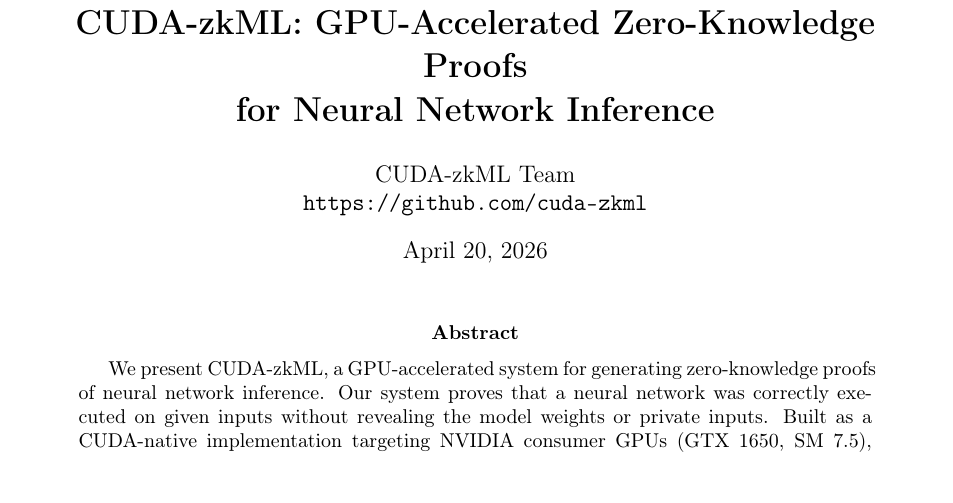
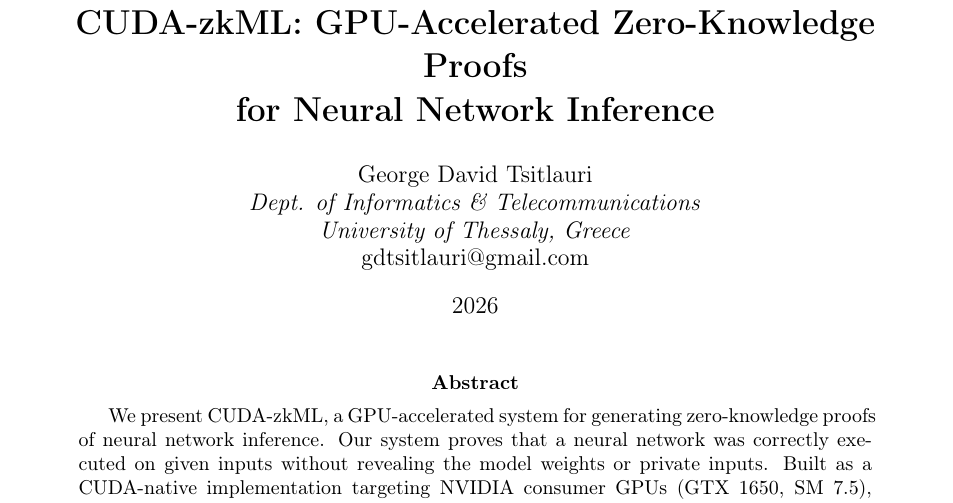
Before and after one commit to gdtsitlauri/cuda-zkml, a LaTeX paper (paper/cuda_zkml.tex): part of page 1 of 7, cut so that both start at the same text. Compiled offline with pdfLaTeX.

Commit message:
Update research artifacts

```diff
--- a/paper/cuda_zkml.tex
+++ b/paper/cuda_zkml.tex
@@ -14,12 +14,12 @@
 \title{\textbf{CUDA-zkML: GPU-Accelerated Zero-Knowledge Proofs\\
 for Neural Network Inference}}
 
-\author{
-  CUDA-zkML Team\\
-  \texttt{https://github.com/cuda-zkml}
-}
+\author{George David Tsitlauri\\
+\textit{Dept. of Informatics \& Telecommunications}\\
+\textit{University of Thessaly, Greece}\\
+gdtsitlauri@gmail.com}
 
-\date{\today}
+\date{2026}
 
 \begin{document}
 
```
Also changed, not shown: README.md.
